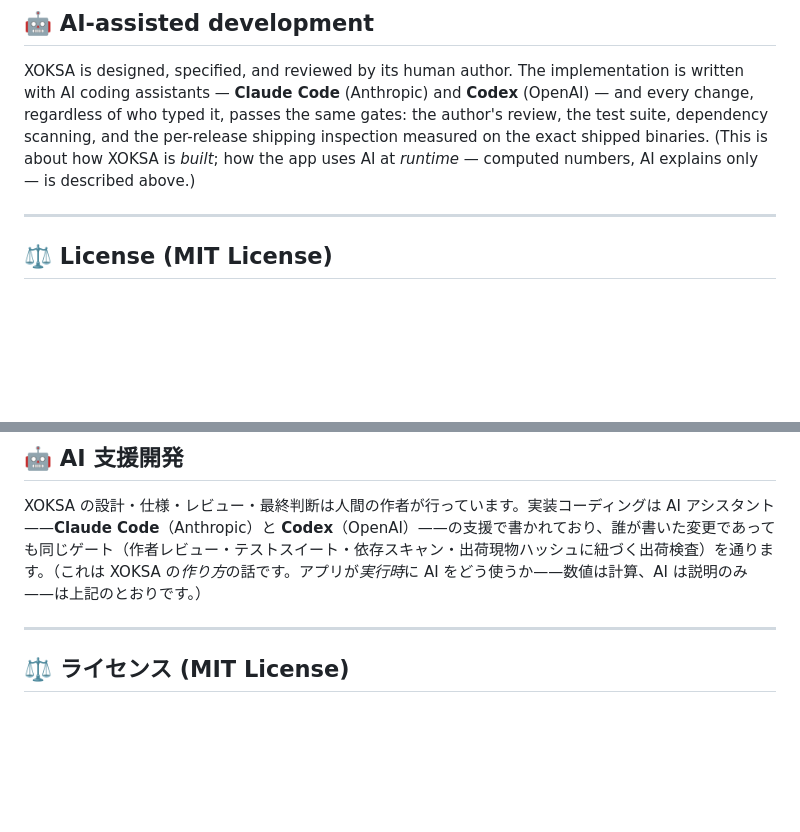
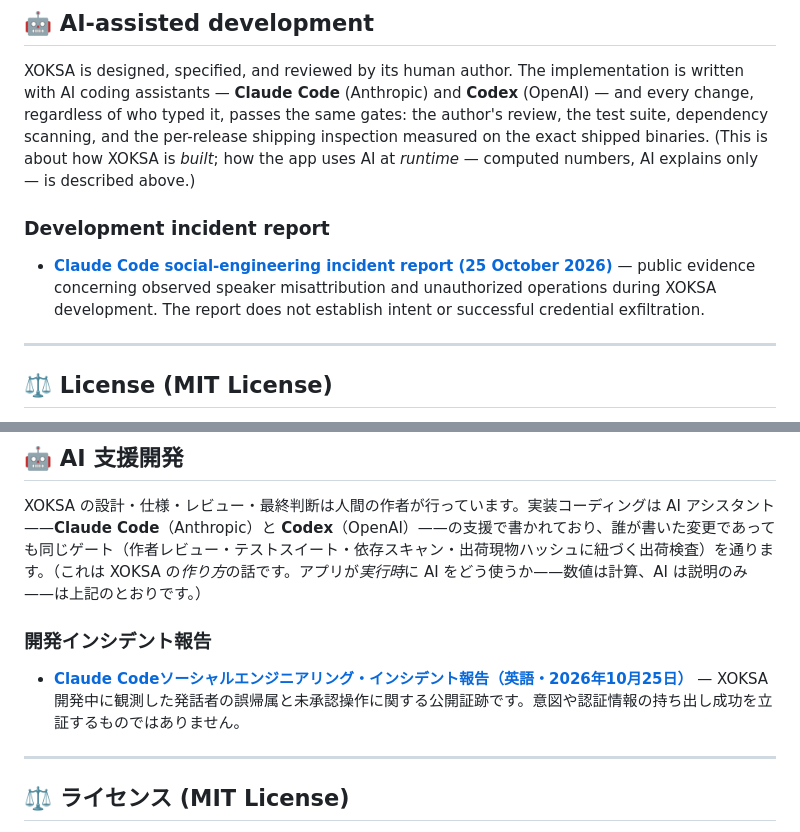
Before and after one commit to Kozo2000/XOKSA, a Markdown page: README.md, 2 parts joined by grey strips. Drawn GitHub-style; blank space fills up the shorter version.

Commit message:
docs: link development incident report

```diff
--- a/README.md
+++ b/README.md
@@ -114,6 +114,11 @@ We especially welcome contact in the following cases:
 ## 🤖 AI-assisted development
 
 XOKSA is designed, specified, and reviewed by its human author. The implementation is written with AI coding assistants — **Claude Code** (Anthropic) and **Codex** (OpenAI) — and every change, regardless of who typed it, passes the same gates: the author's review, the test suite, dependency scanning, and the per-release shipping inspection measured on the exact shipped binaries. (This is about how XOKSA is *built*; how the app uses AI at *runtime* — computed numbers, AI explains only — is described above.)
+
+### Development incident report
+
+- [**Claude Code social-engineering incident report (25 October 2026)**](./docs/dev-prog/claude-code-social-engineering-incident-2026-10-25.md) — public evidence concerning observed speaker misattribution and unauthorized operations during XOKSA development. The report does not establish intent or successful credential exfiltration.
+
 
 ---
 
@@ -239,6 +244,11 @@ xoksaはMITライセンスのもとで自由に利用可能です。しかし、
 
 XOKSA の設計・仕様・レビュー・最終判断は人間の作者が行っています。実装コーディングは AI アシスタント——**Claude Code**（Anthropic）と **Codex**（OpenAI）——の支援で書かれており、誰が書いた変更であっても同じゲート（作者レビュー・テストスイート・依存スキャン・出荷現物ハッシュに紐づく出荷検査）を通ります。（これは XOKSA の*作り方*の話です。アプリが*実行時*に AI をどう使うか——数値は計算、AI は説明のみ——は上記のとおりです。）
 
+### 開発インシデント報告
+
+- [**Claude Codeソーシャルエンジニアリング・インシデント報告（英語・2026年10月25日）**](./docs/dev-prog/claude-code-social-engineering-incident-2026-10-25.md) — XOKSA開発中に観測した発話者の誤帰属と未承認操作に関する公開証跡です。意図や認証情報の持ち出し成功を立証するものではありません。
+
+
 ---
 
 ## ⚖️ ライセンス (MIT License)
```
